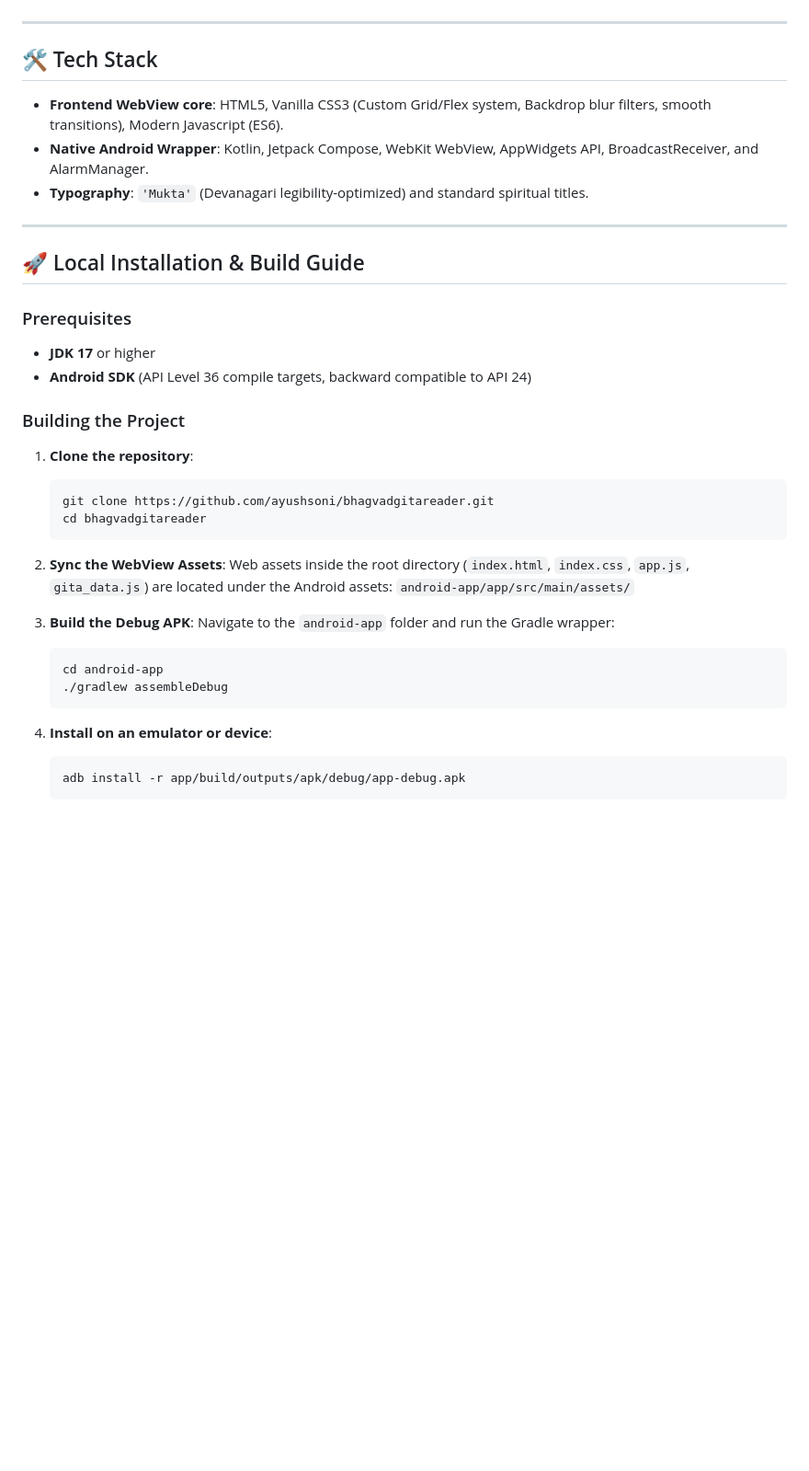
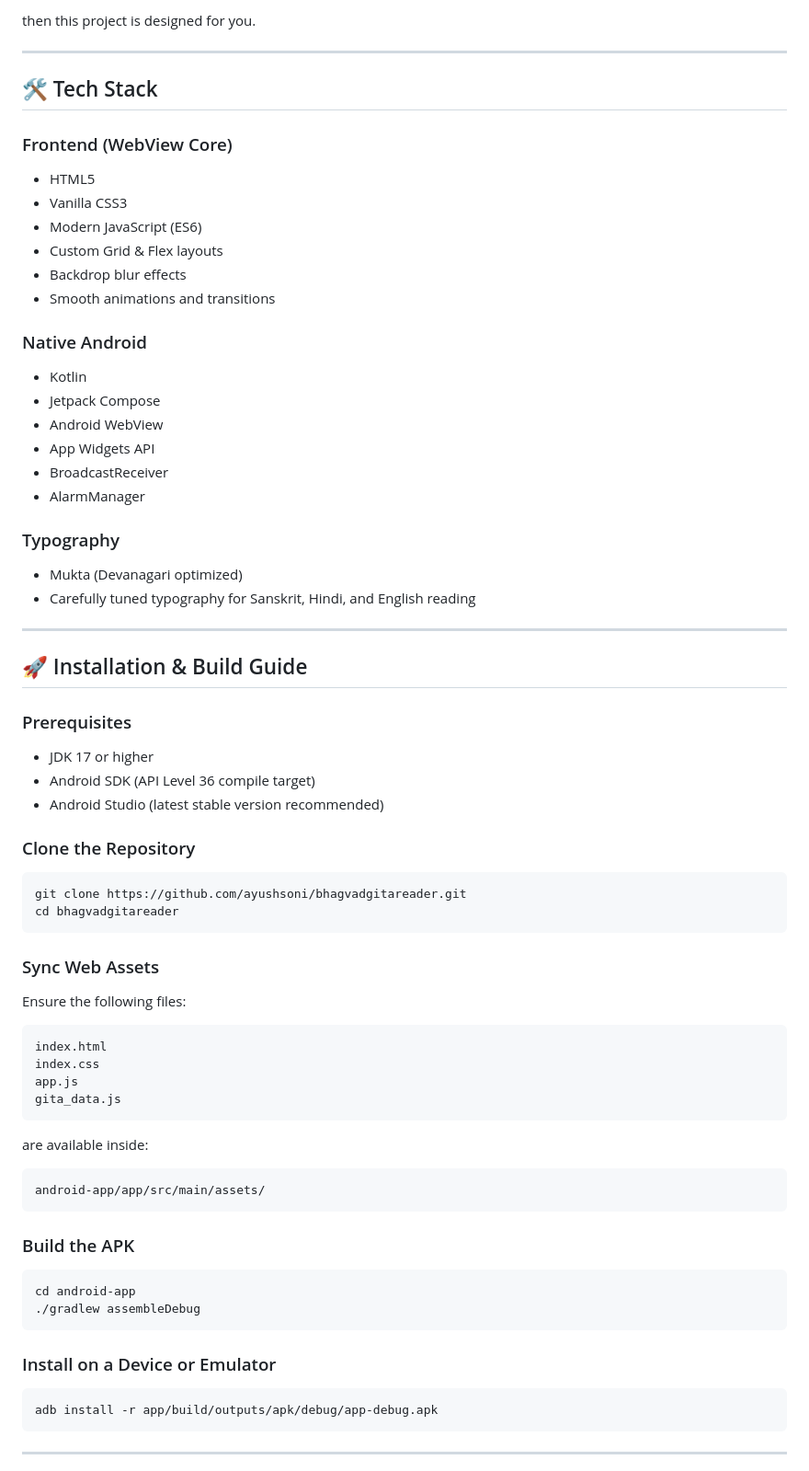
Before and after one commit to ayushsoni-git/bhagvadgitareader, a Markdown page: README.md, the part around one of its changes. Shown at 92% size. GitHub-like rendering; blank space fills up the shorter version.

````diff
--- a/README.md
+++ b/README.md
@@ -18,39 +76,78 @@ Built with an elegant hybrid architecture (Kotlin + modern Web technologies), th
+then this project is designed for you.
 
 ---
 
 ## 🛠 Tech Stack
 
-* **Frontend WebView core**: HTML5, Vanilla CSS3 (Custom Grid/Flex system, Backdrop blur filters, smooth transitions), Modern Javascript (ES6).
-* **Native Android Wrapper**: Kotlin, Jetpack Compose, WebKit WebView, AppWidgets API, BroadcastReceiver, and AlarmManager.
-* **Typography**: `'Mukta'` (Devanagari legibility-optimized) and standard spiritual titles.
+### Frontend (WebView Core)
+
+* HTML5
+* Vanilla CSS3
+* Modern JavaScript (ES6)
+* Custom Grid & Flex layouts
+* Backdrop blur effects
+* Smooth animations and transitions
+
+### Native Android
+
+* Kotlin
+* Jetpack Compose
+* Android WebView
+* App Widgets API
+* BroadcastReceiver
+* AlarmManager
+
+### Typography
+
+* Mukta (Devanagari optimized)
+* Carefully tuned typography for Sanskrit, Hindi, and English reading
 
 ---
 
-## 🚀 Local Installation & Build Guide
+## 🚀 Installation & Build Guide
 
 ### Prerequisites
-* **JDK 17** or higher
-* **Android SDK** (API Level 36 compile targets, backward compatible to API 24)
 
-### Building the Project
-1. **Clone the repository**:
-   ```bash
-   git clone https://github.com/ayushsoni/bhagvadgitareader.git
-   cd bhagvadgitareader
-   ```
+* JDK 17 or higher
+* Android SDK (API Level 36 compile target)
+* Android Studio (latest stable version recommended)
 
-2. **Sync the WebView Assets**:
-   Web assets inside the root directory (`index.html`, `index.css`, `app.js`, `gita_data.js`) are located under the Android assets:
-   `android-app/app/src/main/assets/`
+### Clone the Repository
 
-3. **Build the Debug APK**:
-   Navigate to the `android-app` folder and run the Gradle wrapper:
-   ```bash
-   cd android-app
-   ./gradlew assembleDebug
-   ```
+```bash
+git clone https://github.com/ayushsoni/bhagvadgitareader.git
+cd bhagvadgitareader
+```
 
-4. **Install on an emulator or device**:
-   ```bash
-   adb install -r app/build/outputs/apk/debug/app-debug.apk
-   ```
+### Sync Web Assets
+
+Ensure the following files:
+
+```text
+index.html
+index.css
+app.js
+gita_data.js
+```
+
+are available inside:
+
+```text
+android-app/app/src/main/assets/
+```
+
+### Build the APK
+
+```bash
+cd android-app
+./gradlew assembleDebug
+```
+
+### Install on a Device or Emulator
+
+```bash
+adb install -r app/build/outputs/apk/debug/app-debug.apk
+```
+
+---
+
````
Also changed, not shown: other parts of README.md (+112 -12 lines).
